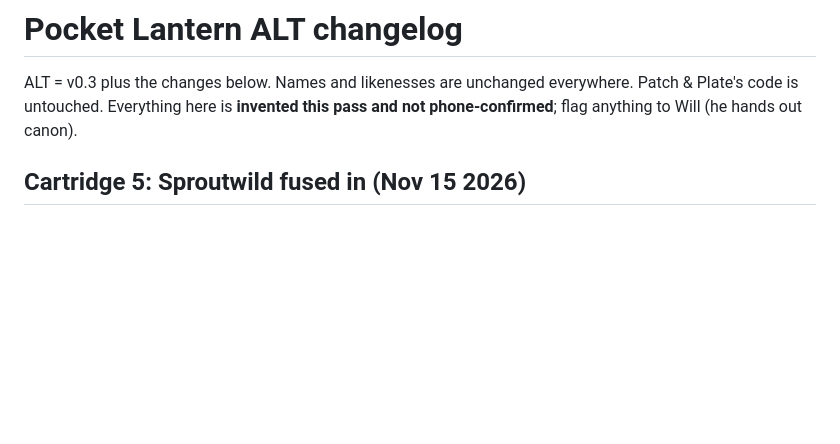
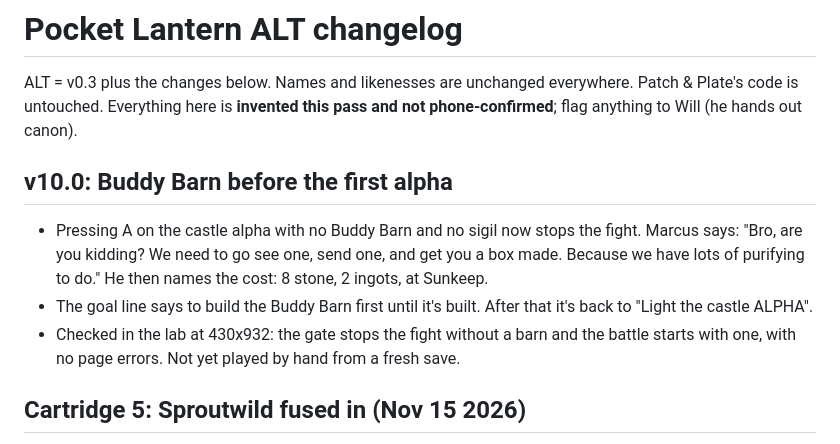
Before and after one commit to northcoaststudioswill-hub/Game, a Markdown page: alt/CHANGELOG.md, the part around the change. Drawn GitHub-style; blank space fills up the shorter version.

Commit message:
Sproutwild v10.0: Buddy Barn required before the first castle alpha
Co-Authored-By: Claude Opus 5.5 <noreply@anthropic.com>
Claude-Session: https://claude.ai/code/session_01PwDoV45v8vvAX4ssMVivcq

```diff
--- a/alt/CHANGELOG.md
+++ b/alt/CHANGELOG.md
@@ -2,6 +2,11 @@
 
 ALT = v0.3 plus the changes below. Names and likenesses are unchanged everywhere. Patch & Plate's code is untouched.
 Everything here is **invented this pass and not phone-confirmed**; flag anything to Will (he hands out canon).
+
+## v10.0: Buddy Barn before the first alpha
+- Pressing A on the castle alpha with no Buddy Barn and no sigil now stops the fight. Marcus says: "Bro, are you kidding? We need to go see one, send one, and get you a box made. Because we have lots of purifying to do." He then names the cost: 8 stone, 2 ingots, at Sunkeep.
+- The goal line says to build the Buddy Barn first until it's built. After that it's back to "Light the castle ALPHA".
+- Checked in the lab at 430x932: the gate stops the fight without a barn and the battle starts with one, with no page errors. Not yet played by hand from a fresh save.
 
 ## Cartridge 5: Sproutwild fused in (Nov 15 2026)
 
```
Also changed, not shown: alt/screens-v10.0-barn-gate.png (added), 3 other files.
